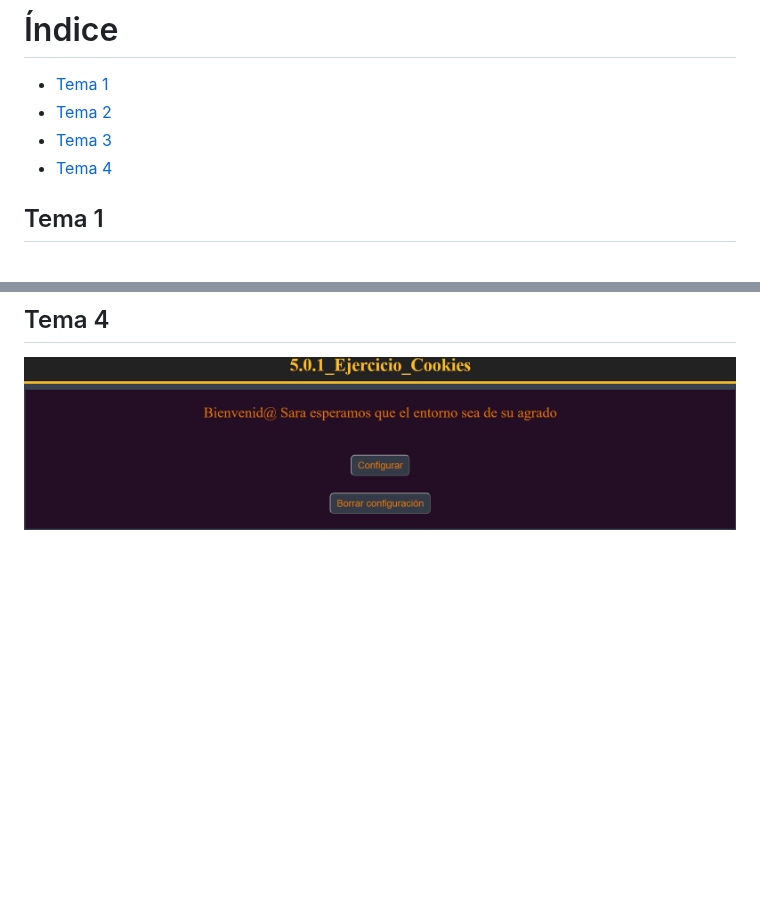
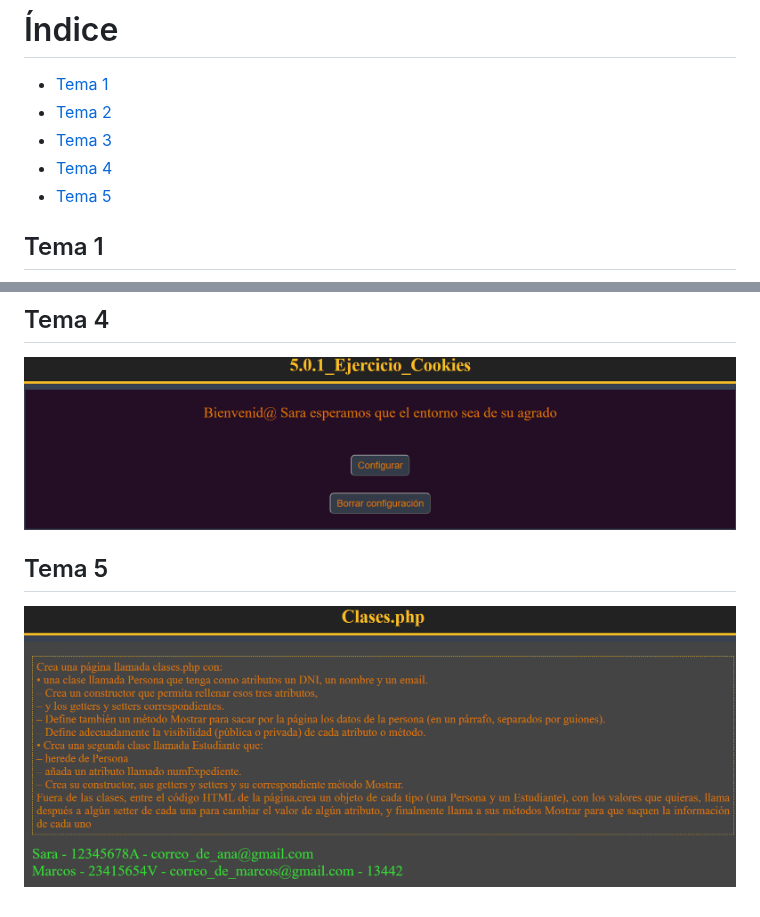
Before and after one commit to Franjaviverval/dawes, a Markdown page: README.MD, 2 parts joined by grey strips. GitHub-like rendering; pictures changed too: screenshots/tema_5/5.0.1_Clases.png (added); blank space fills up the shorter version.

```diff
--- a/README.MD
+++ b/README.MD
@@ -5,6 +5,7 @@
 - [Tema 2](#tema-2)
 - [Tema 3](#tema-3)
 - [Tema 4](#tema-4)
+- [Tema 5](#tema-5)
 
 
 <div id=tema-1>
@@ -53,3 +54,11 @@
 ![alt text](screenshots/tema_4/5.0.1_Ejercio_Cookies.png)
 
 </div>
+
+<div id=tema-5>
+
+## Tema 5
+
+![alt text](screenshots/tema_5/5.0.1_Clases.png)
+
+</div>
```
Also changed, not shown: other parts of README.MD (+2 -2 lines), 3 other files.
